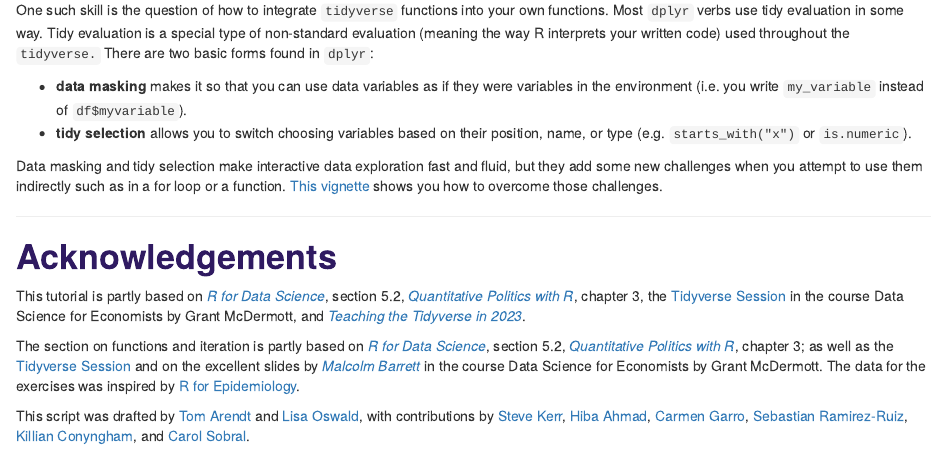
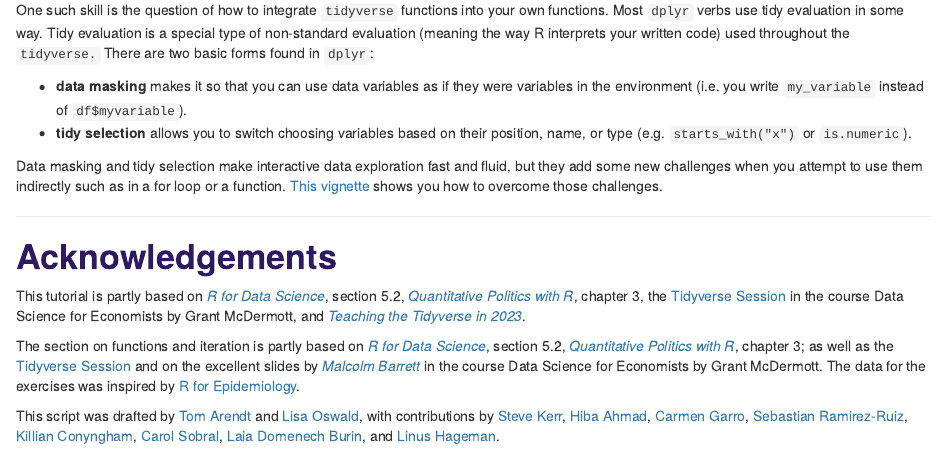
Before and after one commit to intro-to-data-science-26/labs, an R Markdown document (02_functions/2-functions.Rmd): the page in a window 1100 px wide, from 8910 px down. Rendered offline with R 4.5, knitr and Pandoc, with nearby package versions; drawn as R Markdown's standard HTML page in place of the format the file asks for; code that draws random numbers runs with fixed seeds of ours; the gapminder table comes from the copy in Python's plotly package.

Commit message:
Finalize week 2 mats

```diff
--- a/02_functions/2-functions.Rmd
+++ b/02_functions/2-functions.Rmd
@@ -505,4 +504,4 @@ This tutorial is partly based on [*R for Data Science*](https://r4ds.hadley.nz/)
 
 The section on functions and iteration is partly based on [*R for Data Science*](https://r4ds.hadley.nz/), section 5.2, [*Quantitative Politics with R*](https://github.com/erikgahner/qpolr), chapter 3; as well as the [Tidyverse Session](https://github.com/uo-ec607/lectures/tree/master/05-tidyverse) and on the excellent slides by [*Malcolm Barrett*](https://github.com/malcolmbarrett/happy_scientist) in the course Data Science for Economists by Grant McDermott. The data for the exercises was inspired by [R for Epidemiology](https://www.r4epi.com/).
 
-This script was drafted by [Tom Arendt](https://github.com/tom-arend) and [Lisa Oswald](https://lfoswald.github.io/), with contributions by [Steve Kerr](https://smkerr.github.io/), [Hiba Ahmad](https://github.com/hiba-ahmad), [Carmen Garro](https://github.com/cgarroca), [Sebastian Ramirez-Ruiz](https://seramirezruiz.github.io/), [Killian Conyngham](https://github.com/Killian-Conyngham), and [Carol Sobral](https://github.com/cbsobral).
+This script was drafted by [Tom Arendt](https://github.com/tom-arend) and [Lisa Oswald](https://lfoswald.github.io/), with contributions by [Steve Kerr](https://smkerr.github.io/), [Hiba Ahmad](https://github.com/hiba-ahmad), [Carmen Garro](https://github.com/cgarroca), [Sebastian Ramirez-Ruiz](https://seramirezruiz.github.io/), [Killian Conyngham](https://github.com/Killian-Conyngham), [Carol Sobral](https://github.com/cbsobral), [Laia Domenech Burin](https://ldmnch.github.io/layitx/about.html), and [Linus Hageman](https://linushagemann.de).
```
Also changed, not shown: README.md, 02_functions/2-functions.Rmd (1 more changed lines), 1 other file.
